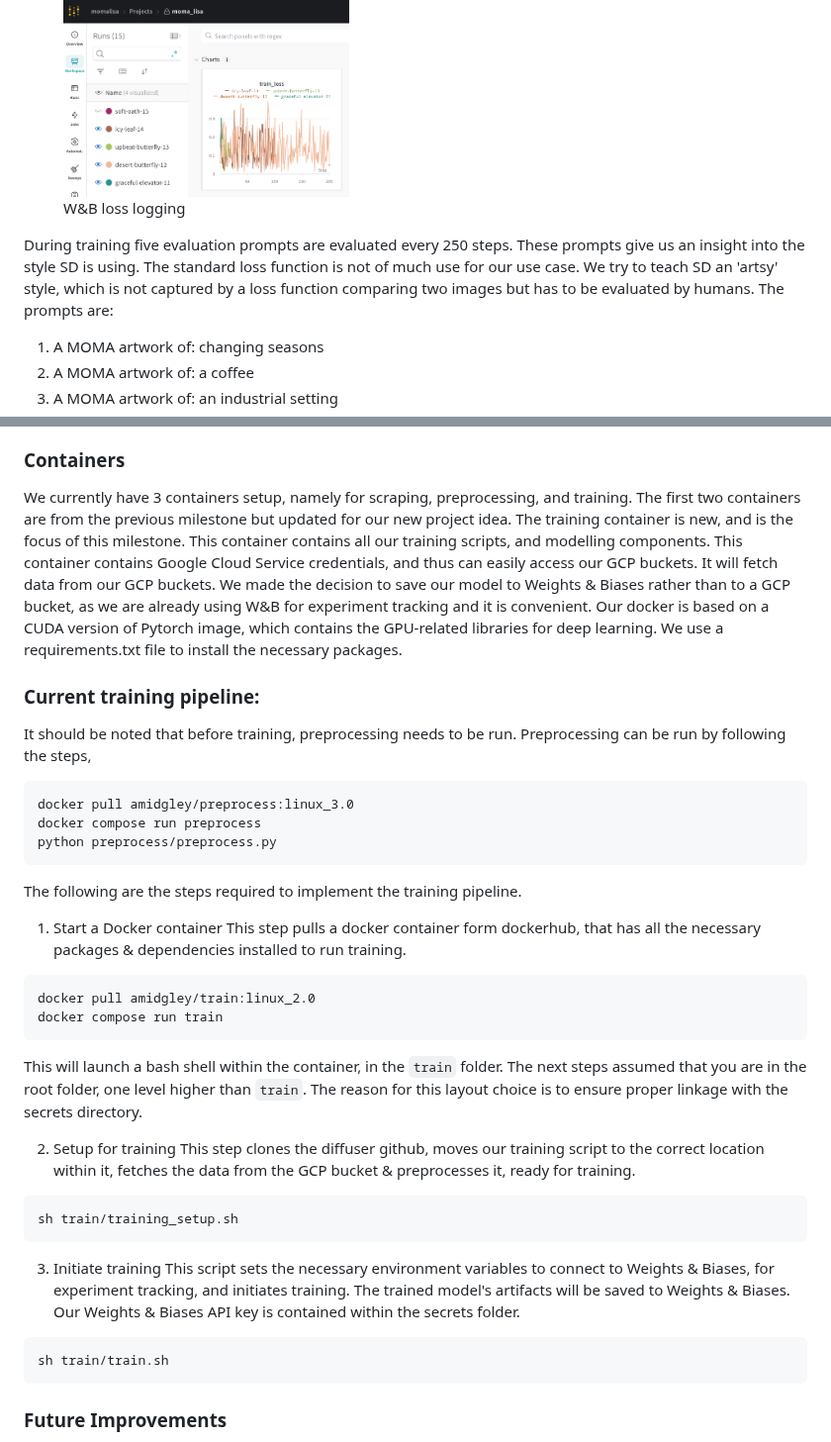
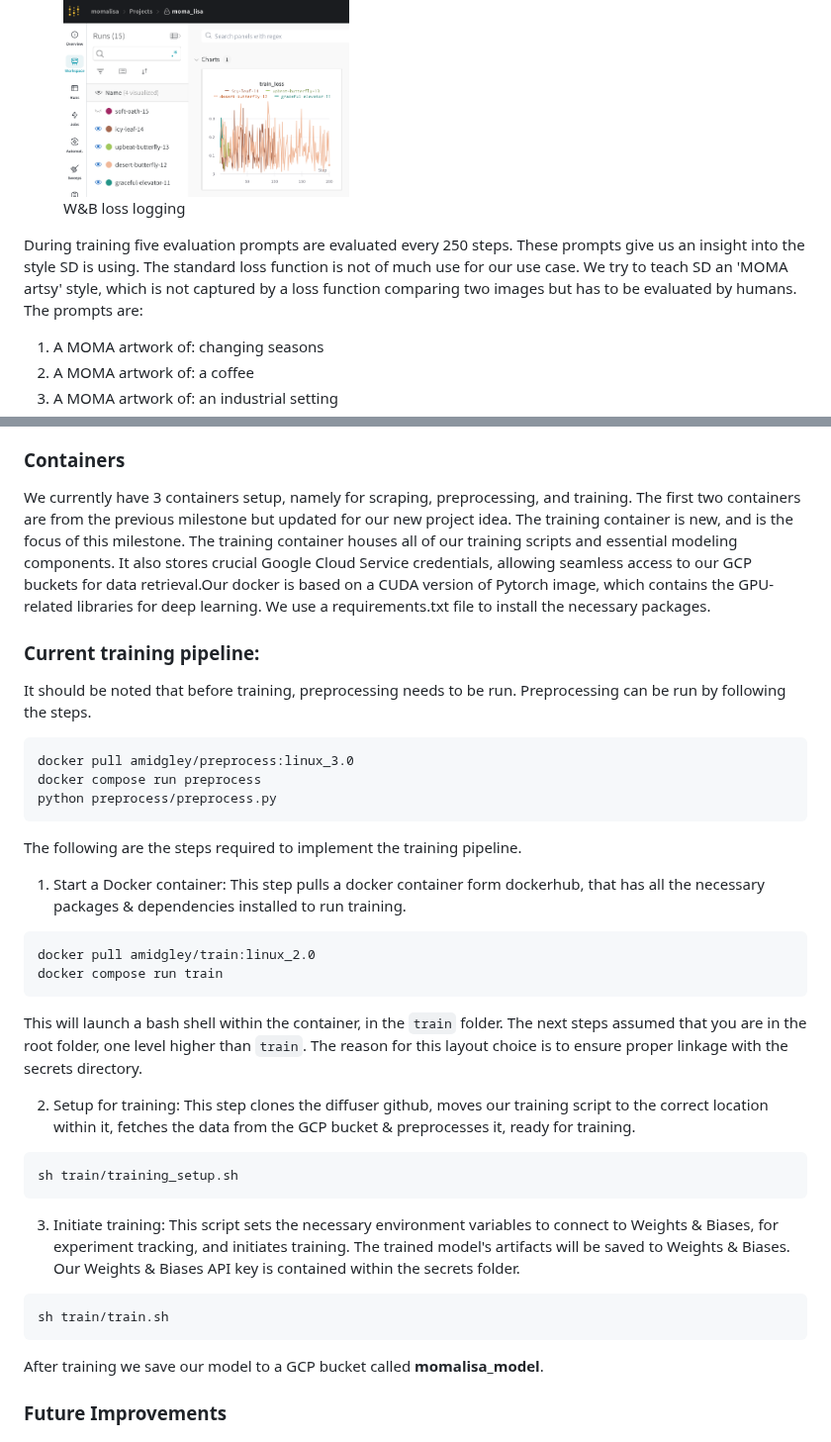
Before and after one commit to norahellstadius/AC215_MOMA_LISA, a Markdown page: README.md, 2 parts joined by grey strips. Shown at 99% size. Drawn GitHub-style.

Commit message:
readme changes to where model is saved

````diff
--- a/README.md
+++ b/README.md
@@ -102,7 +108,7 @@ We tracked our training using [Weights and Biases]('https://wandb.ai/site'). Fir
 </figure>
 
 
-During training five evaluation prompts are evaluated every 250 steps. These prompts give us an insight into the style SD is using. The standard loss function is not of much use for our use case. We try to teach SD an 'artsy' style, which is not captured by a loss function comparing two images but has to be evaluated by humans. The prompts are:
+During training five evaluation prompts are evaluated every 250 steps. These prompts give us an insight into the style SD is using. The standard loss function is not of much use for our use case. We try to teach SD an 'MOMA artsy' style, which is not captured by a loss function comparing two images but has to be evaluated by humans. The prompts are:
 
 1. A MOMA artwork of: changing seasons
 2. A MOMA artwork of: a coffee
@@ -142,23 +148,18 @@ We use [RunPod]('https://www.runpod.io/) to run our training. RunPod rents out d
 </figure>
 
 ### Containers
-We currently have 3 containers setup, namely for scraping, preprocessing, and training. The first two containers are from
-the previous milestone but updated for our new project idea. The training container is new, and is the focus of this milestone.
-This container contains all our training scripts, and modelling components. This container contains
-Google Cloud Service credentials, and thus can easily access our GCP buckets. It will fetch data from our GCP buckets.
-We made the decision to save our model to Weights & Biases rather than to a GCP bucket, as we are already using W&B for
-experiment tracking and it is convenient. Our docker is based on a CUDA version of Pytorch image, which
-contains the GPU-related libraries for deep learning. We use a requirements.txt file to install the necessary packages.
+We currently have 3 containers setup, namely for scraping, preprocessing, and training. The first two containers are from the previous milestone but updated for our new project idea. The training container is new, and is the focus of this milestone. The training container houses all of our training scripts and essential modeling components. It also stores crucial Google Cloud Service credentials, allowing seamless access to our GCP buckets for data retrieval.Our docker is based on a CUDA version of Pytorch image, which contains the GPU-related libraries for deep learning. We use a requirements.txt file to install the necessary packages.
 
 ### Current training pipeline:
-It should be noted that before training, preprocessing needs to be run. Preprocessing can be run by following the steps,
+It should be noted that before training, preprocessing needs to be run. Preprocessing can be run by following the steps.
 ```bash
 docker pull amidgley/preprocess:linux_3.0
 docker compose run preprocess
 python preprocess/preprocess.py
 ```
+
 The following are the steps required to implement the training pipeline.
-1. Start a Docker container
+1. Start a Docker container:
 This step pulls a docker container form dockerhub, that has all the necessary packages & dependencies installed to run training.
 ```bash
 docker pull amidgley/train:linux_2.0
@@ -168,7 +169,7 @@ This will launch a bash shell within the container, in the `train` folder. The n
 root folder, one level higher than `train`. The reason for this layout choice is to ensure proper linkage with the
 secrets directory.
 
-2. Setup for training
+2. Setup for training:
 This step clones the diffuser github, moves our training script to the correct location within it,
 fetches the data from the GCP bucket & preprocesses it, ready for training.
 
@@ -176,7 +177,7 @@ fetches the data from the GCP bucket & preprocesses it, ready for training.
 sh train/training_setup.sh
 ```
 
-3. Initiate training
+3. Initiate training:
 This script sets the necessary environment variables to connect to Weights & Biases, for experiment tracking,
 and initiates training. The trained model's artifacts will be saved to Weights & Biases. Our Weights & Biases API key
 is contained within the secrets folder.
@@ -184,6 +185,8 @@ is contained within the secrets folder.
 ```bash
 sh train/train.sh
 ```
+
+After training we save our model to a GCP bucket called **momalisa_model**.
 
 ### Future Improvements
 We are aware that this project is a work-in-progress, and the following list describes steps that we want to make in the future, to improve it.
````
Also changed, not shown: other parts of README.md (+11 -5 lines).
